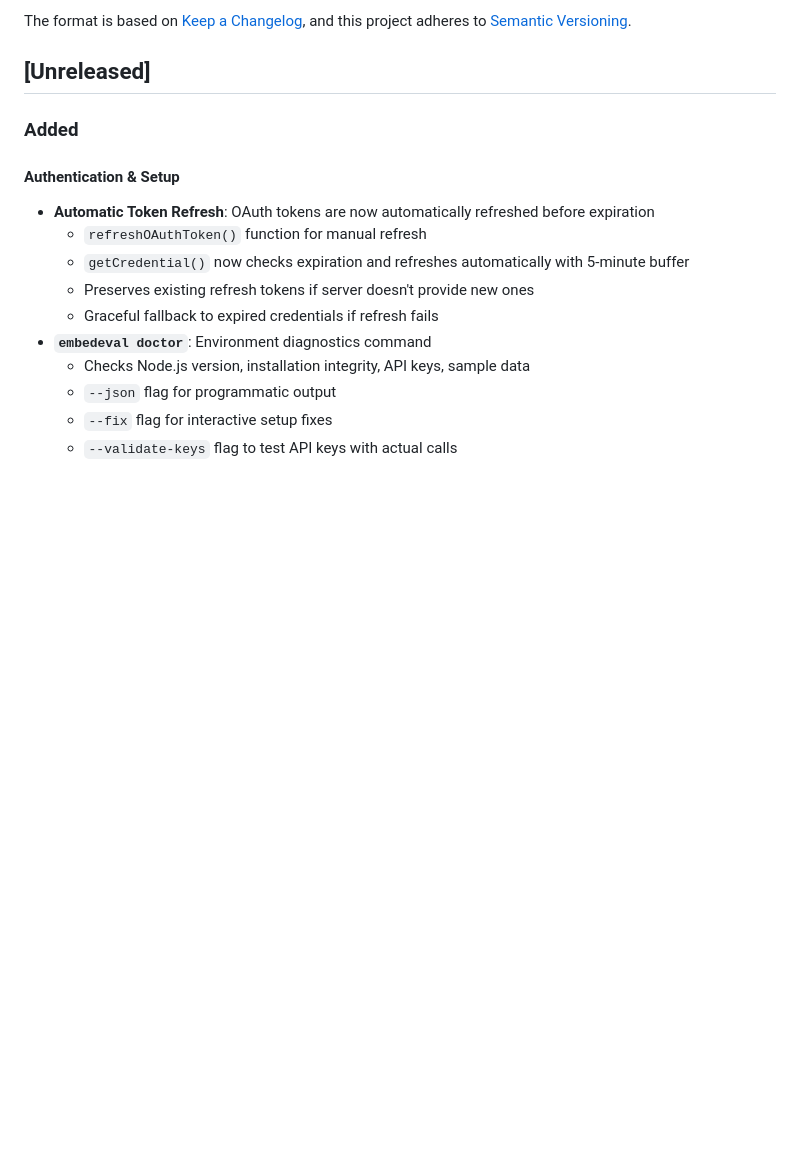
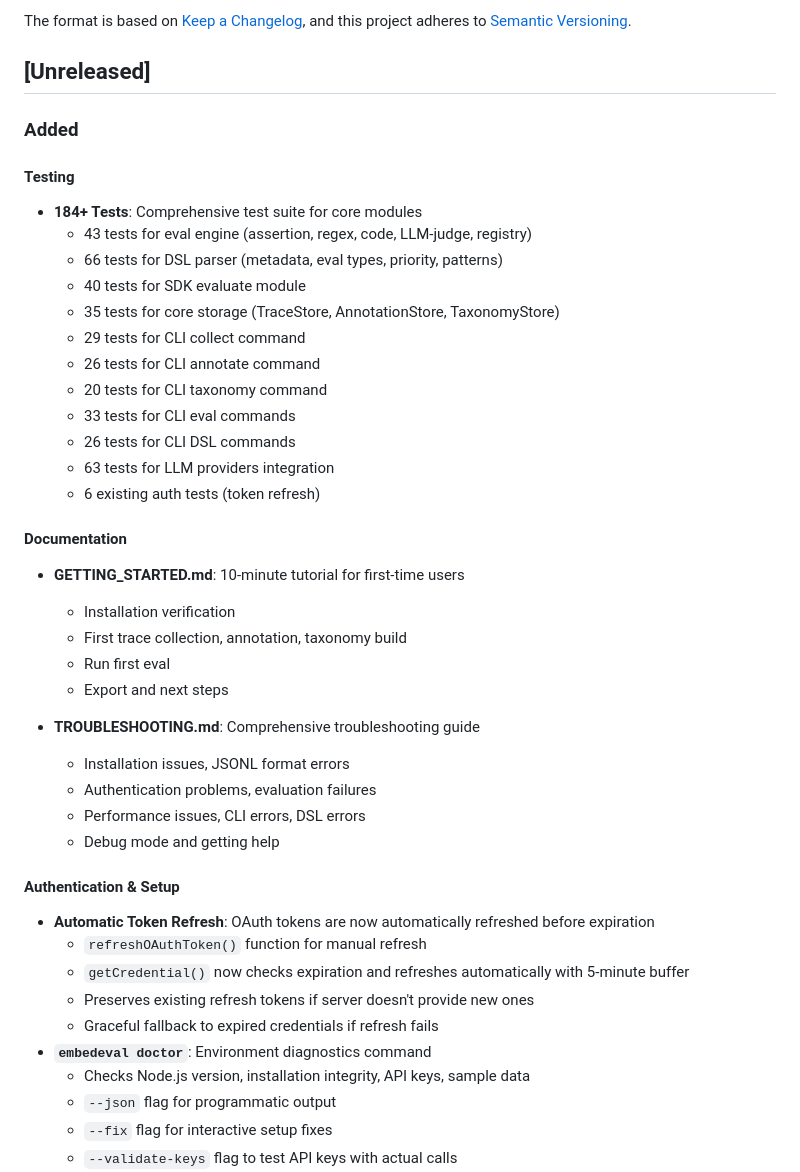
Before and after one commit to Algiras/embedeval, a Markdown page: docs/CHANGELOG.md, the part around the change. GitHub-like rendering; blank space fills up the shorter version.

Commit message:
docs: add testing and documentation updates to CHANGELOG
- Document 184+ tests across 11 test files
- Add GETTING_STARTED.md tutorial
- Add TROUBLESHOOTING.md guide
- Document CI improvements (proper error detection)
- Remove KARMA_70_PLAN.md and MOLTBOOK_CAMPAIGN.md planning docs

```diff
--- a/docs/CHANGELOG.md
+++ b/docs/CHANGELOG.md
@@ -8,6 +8,33 @@ and this project adheres to [Semantic Versioning](https://semver.org/spec/v2.0.0
 ## [Unreleased]
 
 ### Added
+
+#### Testing
+- **184+ Tests**: Comprehensive test suite for core modules
+  - 43 tests for eval engine (assertion, regex, code, LLM-judge, registry)
+  - 66 tests for DSL parser (metadata, eval types, priority, patterns)
+  - 40 tests for SDK evaluate module
+  - 35 tests for core storage (TraceStore, AnnotationStore, TaxonomyStore)
+  - 29 tests for CLI collect command
+  - 26 tests for CLI annotate command
+  - 20 tests for CLI taxonomy command
+  - 33 tests for CLI eval commands
+  - 26 tests for CLI DSL commands
+  - 63 tests for LLM providers integration
+  - 6 existing auth tests (token refresh)
+
+#### Documentation
+- **GETTING_STARTED.md**: 10-minute tutorial for first-time users
+  - Installation verification
+  - First trace collection, annotation, taxonomy build
+  - Run first eval
+  - Export and next steps
+
+- **TROUBLESHOOTING.md**: Comprehensive troubleshooting guide
+  - Installation issues, JSONL format errors
+  - Authentication problems, evaluation failures
+  - Performance issues, CLI errors, DSL errors
+  - Debug mode and getting help
 
 #### Authentication & Setup
 - **Automatic Token Refresh**: OAuth tokens are now automatically refreshed before expiration
```
